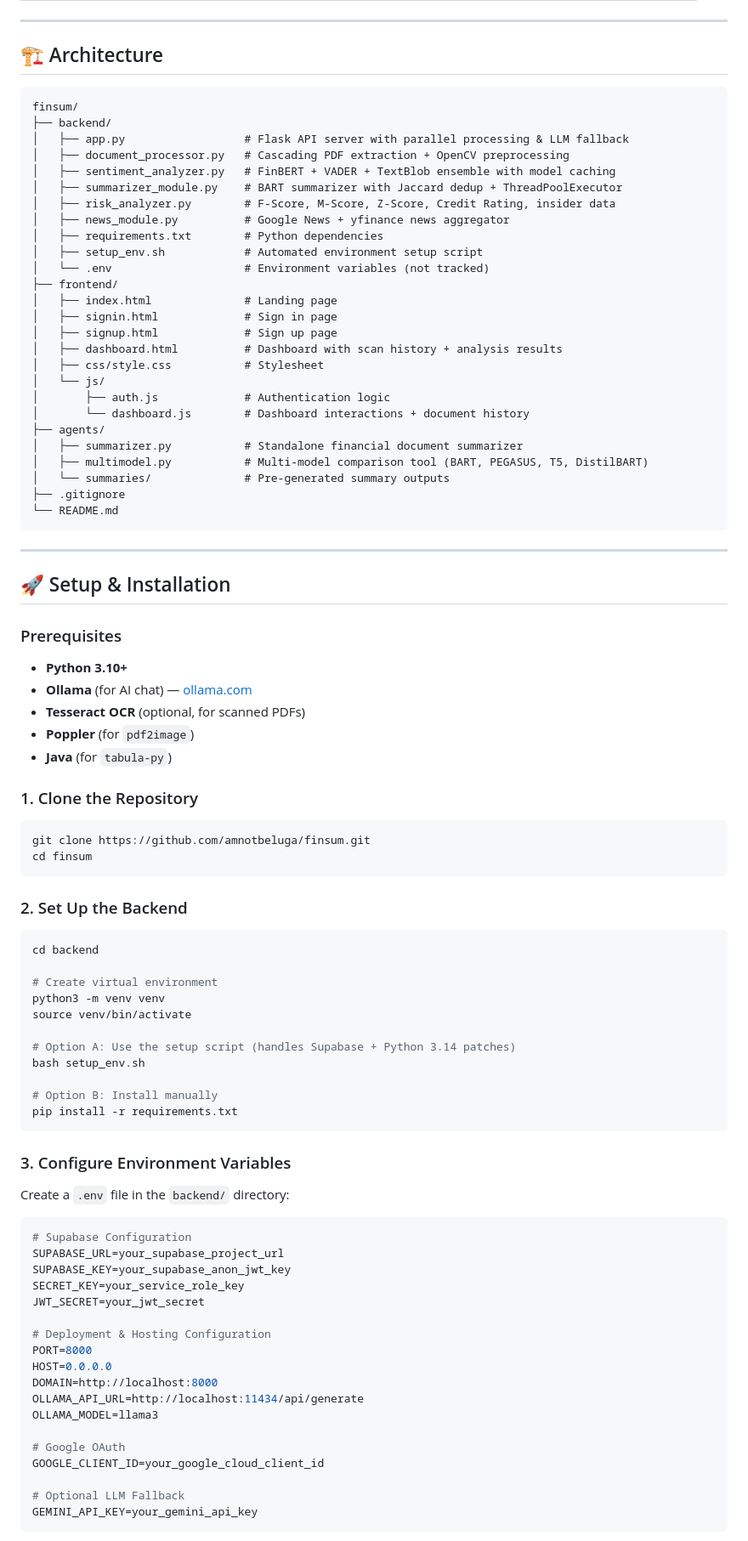
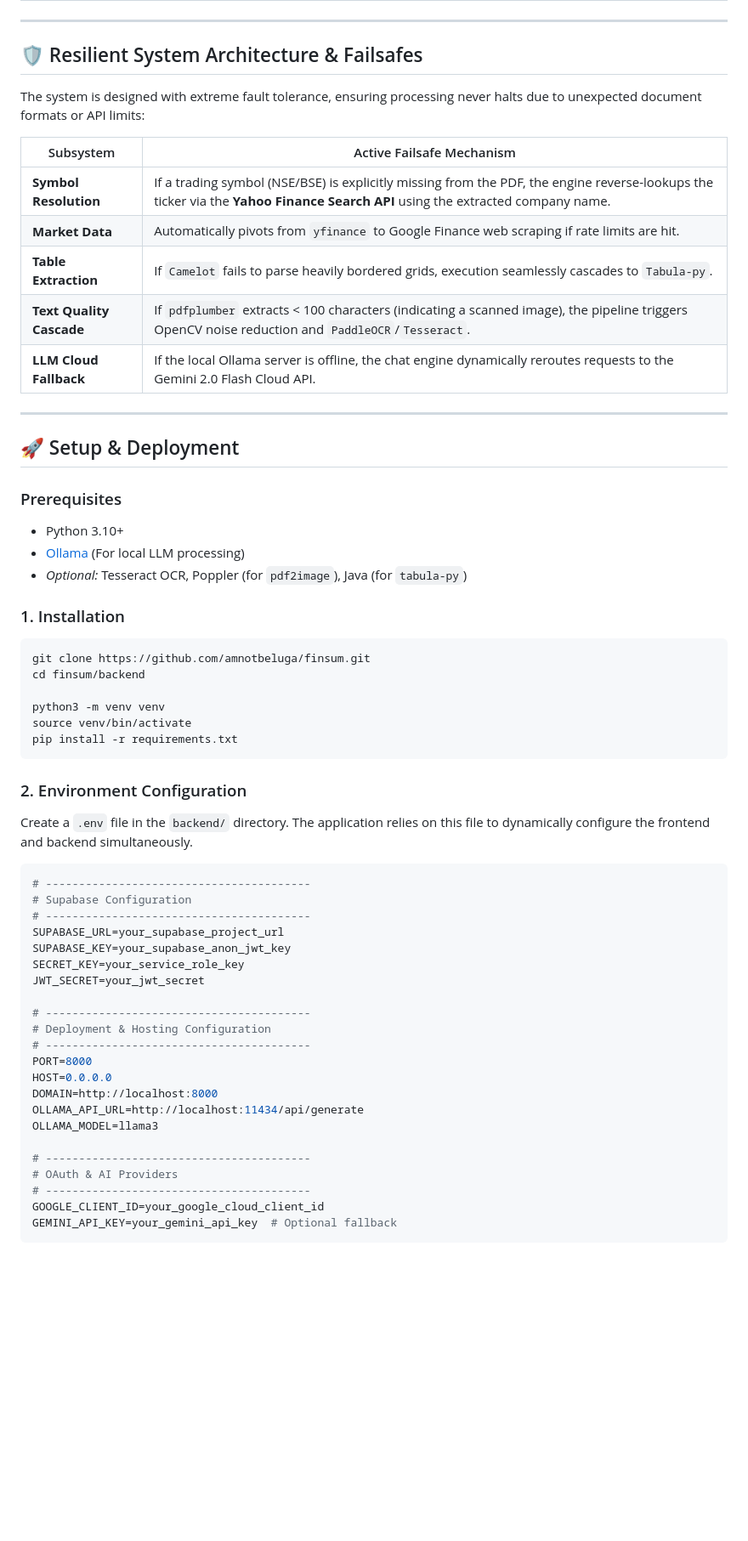
Before and after one commit to amnotbeluga/finsum, a Markdown page: README.md, the part around one of its changes. Shown at 85% size. Drawn GitHub-style; blank space fills up the shorter version.

Commit message:
docs: refactor README to feature concise sections, status badges, and simplified installation instructions

````diff
--- a/README.md
+++ b/README.md
@@ -58,94 +38,63 @@ FinSum Capital is a full-stack financial intelligence platform that analyzes com
 
 ---
 
-## 🏗️ Architecture
+## 🛡️ Resilient System Architecture & Failsafes
 
-```
-finsum/
-├── backend/
-│   ├── app.py                  # Flask API server with parallel processing & LLM fallback
-│   ├── document_processor.py   # Cascading PDF extraction + OpenCV preprocessing
-│   ├── sentiment_analyzer.py   # FinBERT + VADER + TextBlob ensemble with model caching
-│   ├── summarizer_module.py    # BART summarizer with Jaccard dedup + ThreadPoolExecutor
-│   ├── risk_analyzer.py        # F-Score, M-Score, Z-Score, Credit Rating, insider data
-│   ├── news_module.py          # Google News + yfinance news aggregator
-│   ├── requirements.txt        # Python dependencies
-│   ├── setup_env.sh            # Automated environment setup script
-│   └── .env                    # Environment variables (not tracked)
-├── frontend/
-│   ├── index.html              # Landing page
-│   ├── signin.html             # Sign in page
-│   ├── signup.html             # Sign up page
-│   ├── dashboard.html          # Dashboard with scan history + analysis results
-│   ├── css/style.css           # Stylesheet
-│   └── js/
-│       ├── auth.js             # Authentication logic
-│       └── dashboard.js        # Dashboard interactions + document history
-├── agents/
-│   ├── summarizer.py           # Standalone financial document summarizer
-│   ├── multimodel.py           # Multi-model comparison tool (BART, PEGASUS, T5, DistilBART)
-│   └── summaries/              # Pre-generated summary outputs
-├── .gitignore
-└── README.md
-```
+The system is designed with extreme fault tolerance, ensuring processing never halts due to unexpected document formats or API limits:
+
+| Subsystem | Active Failsafe Mechanism |
+|-----------|---------------------------|
+| **Symbol Resolution** | If a trading symbol (NSE/BSE) is explicitly missing from the PDF, the engine reverse-lookups the ticker via the **Yahoo Finance Search API** using the extracted company name. |
+| **Market Data** | Automatically pivots from `yfinance` to Google Finance web scraping if rate limits are hit. |
+| **Table Extraction** | If `Camelot` fails to parse heavily bordered grids, execution seamlessly cascades to `Tabula-py`. |
+| **Text Quality Cascade** | If `pdfplumber` extracts < 100 characters (indicating a scanned image), the pipeline triggers OpenCV noise reduction and `PaddleOCR`/`Tesseract`. |
+| **LLM Cloud Fallback** | If the local Ollama server is offline, the chat engine dynamically reroutes requests to the Gemini 2.0 Flash Cloud API. |
 
 ---
 
-## 🚀 Setup & Installation
+## 🚀 Setup & Deployment
 
 ### Prerequisites
+*   Python 3.10+
+*   [Ollama](https://ollama.com/) (For local LLM processing)
+*   *Optional:* Tesseract OCR, Poppler (for `pdf2image`), Java (for `tabula-py`)
 
-- **Python 3.10+**
-- **Ollama** (for AI chat) — [ollama.com](https://ollama.com)
-- **Tesseract OCR** (optional, for scanned PDFs)
-- **Poppler** (for `pdf2image`)
-- **Java** (for `tabula-py`)
-
-### 1. Clone the Repository
+### 1. Installation
 
 ```bash
 git clone https://github.com/amnotbeluga/finsum.git
-cd finsum
-```
+cd finsum/backend
 
-### 2. Set Up the Backend
-
-```bash
-cd backend
-
-# Create virtual environment
 python3 -m venv venv
 source venv/bin/activate
-
-# Option A: Use the setup script (handles Supabase + Python 3.14 patches)
-bash setup_env.sh
-
-# Option B: Install manually
 pip install -r requirements.txt
 ```
 
-### 3. Configure Environment Variables
-
-Create a `.env` file in the `backend/` directory:
+### 2. Environment Configuration
+Create a `.env` file in the `backend/` directory. The application relies on this file to dynamically configure the frontend and backend simultaneously.
 
 ```env
+# ----------------------------------------
 # Supabase Configuration
+# ----------------------------------------
 SUPABASE_URL=your_supabase_project_url
 SUPABASE_KEY=your_supabase_anon_jwt_key
 SECRET_KEY=your_service_role_key
 JWT_SECRET=your_jwt_secret
 
+# ----------------------------------------
 # Deployment & Hosting Configuration
+# ----------------------------------------
 PORT=8000
 HOST=0.0.0.0
 DOMAIN=http://localhost:8000
 OLLAMA_API_URL=http://localhost:11434/api/generate
 OLLAMA_MODEL=llama3
 
-# Google OAuth
+# ----------------------------------------
+# OAuth & AI Providers
+# ----------------------------------------
 GOOGLE_CLIENT_ID=your_google_cloud_client_id
-
-# Optional LLM Fallback
-GEMINI_API_KEY=your_gemini_api_key
+GEMINI_API_KEY=your_gemini_api_key  # Optional fallback
 ```
 
````
Also changed, not shown: other parts of README.md (+48 -203 lines).
